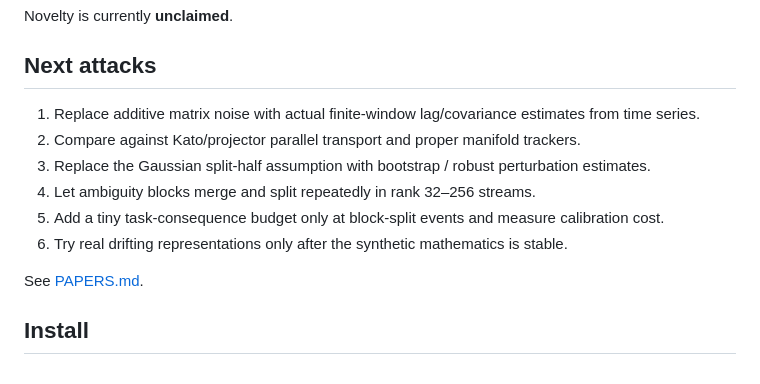
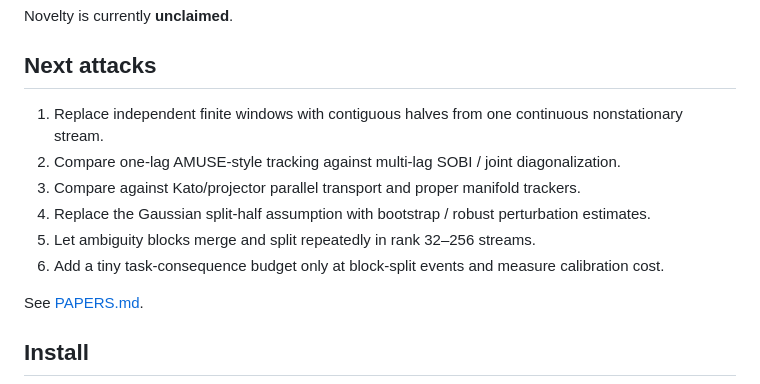
Before and after one commit to anttiluode/AlgoSchalgo, a Markdown page: README.md, the part around one of its changes. Drawn GitHub-style.

```diff
--- a/README.md
+++ b/README.md
@@ -180,12 +224,12 @@ Novelty is currently **unclaimed**.
 
 ## Next attacks
 
-1. Replace additive matrix noise with actual finite-window lag/covariance estimates from time series.
-2. Compare against Kato/projector parallel transport and proper manifold trackers.
-3. Replace the Gaussian split-half assumption with bootstrap / robust perturbation estimates.
-4. Let ambiguity blocks merge and split repeatedly in rank 32–256 streams.
-5. Add a tiny task-consequence budget only at block-split events and measure calibration cost.
-6. Try real drifting representations only after the synthetic mathematics is stable.
+1. Replace independent finite windows with contiguous halves from one continuous nonstationary stream.
+2. Compare one-lag AMUSE-style tracking against multi-lag SOBI / joint diagonalization.
+3. Compare against Kato/projector parallel transport and proper manifold trackers.
+4. Replace the Gaussian split-half assumption with bootstrap / robust perturbation estimates.
+5. Let ambiguity blocks merge and split repeatedly in rank 32–256 streams.
+6. Add a tiny task-consequence budget only at block-split events and measure calibration cost.
 
 See [PAPERS.md](PAPERS.md).
 
```
Also changed, not shown: other parts of README.md (+44 -0 lines).
